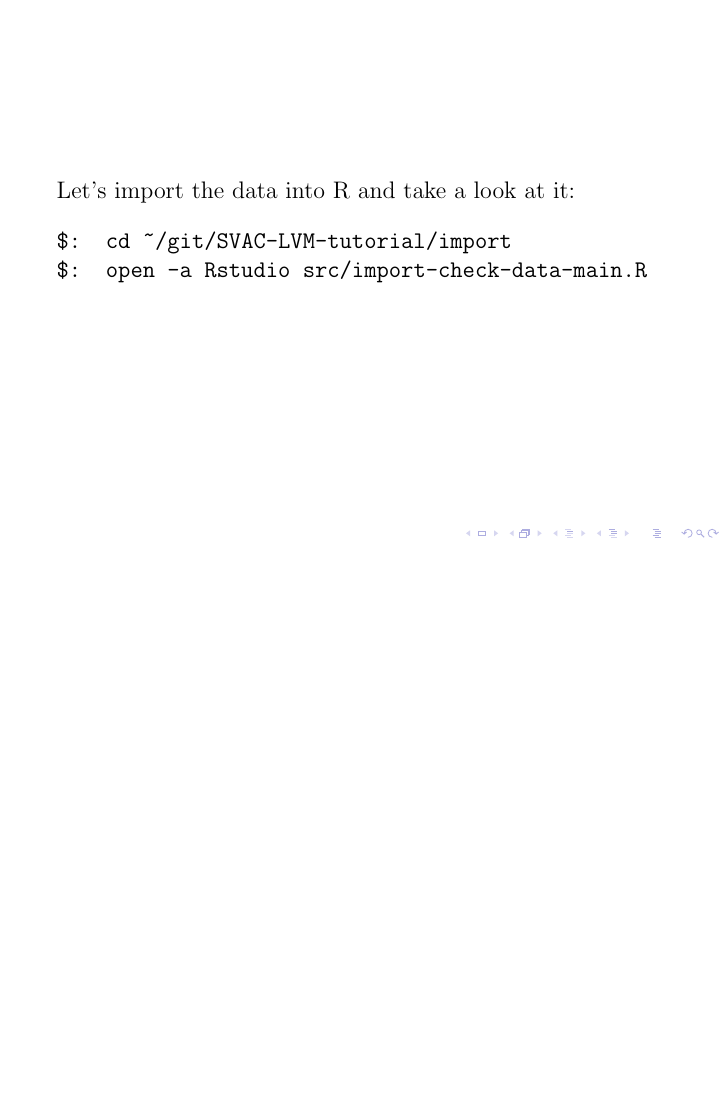
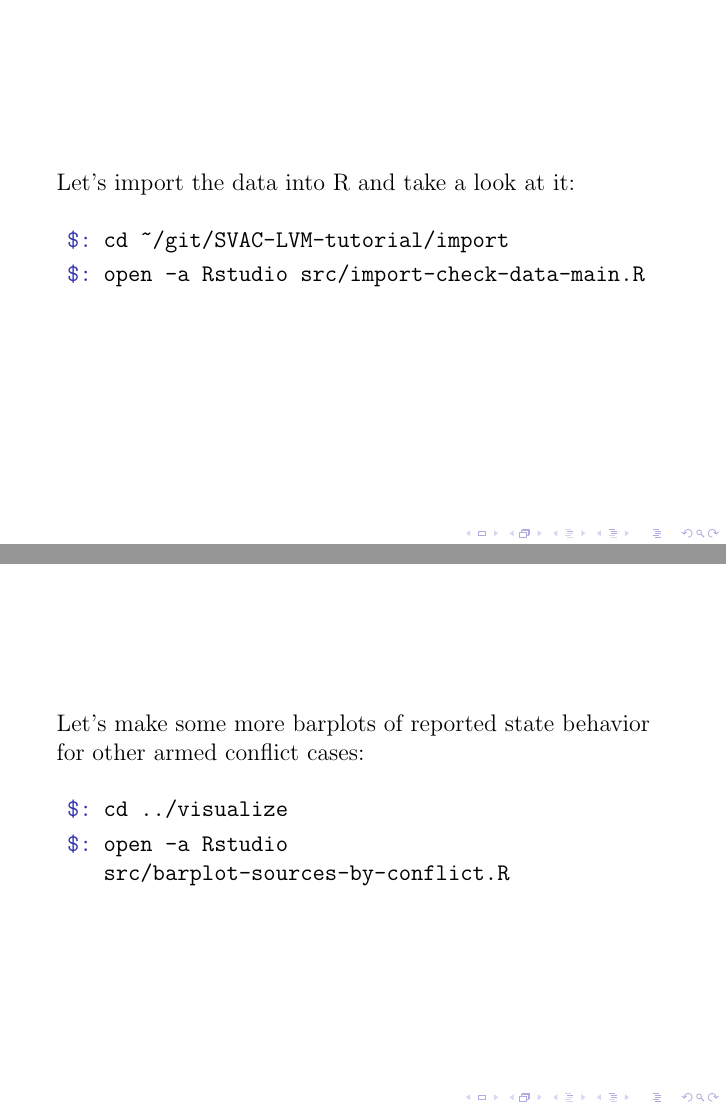
Before and after one commit to juleka/SVAC-LVM-tutorial, LaTeX slides (present/src/SVAC-LVM-workshop-slides.tex): page 7 of 10 before the commit and pages 7 and 10 of 11 after it, the two joined at a grey line, the shorter picture padded with empty space. Compiled offline with pdfLaTeX.

Commit message:
adding instruction slides

```diff
--- a/present/src/SVAC-LVM-workshop-slides.tex
+++ b/present/src/SVAC-LVM-workshop-slides.tex
@@ -92,10 +92,10 @@ While these trends  vary across space, we will likely see higher reporting rates
 
 \frame{Let's import the data into R and take a look at it:
 
-{\tt \$: cd \textasciitilde/git/SVAC-LVM-tutorial/import}\\
-
-{\tt \$: open -a Rstudio src/import-check-data-main.R}
-
+\begin{itemize}
+\item[{\tt \$:}] {\tt cd \textasciitilde/git/SVAC-LVM-tutorial/import}\\
+\item[{\tt \$:}]  {\tt open -a Rstudio src/import-check-data-main.R}
+\end{itemize}
 
 }
 
@@ -118,6 +118,17 @@ While these trends  vary across space, we will likely see higher reporting rates
 \end{figure}
 \end{frame}
 
+\frame{
+
+Let's make some more barplots of reported state behavior for other armed conflict cases:
+
+\begin{itemize}
+\item[{\tt \$:}] {\tt cd ../visualize}
+\item[{\tt \$:}] {\tt open -a Rstudio  src/barplot-sources-by-conflict.R}
+\end{itemize}
+
+}
+
 \frame{\frametitle{The promise of latent variable models for measuring sexual violence}}
 %% theoretical construct of interest: prevalence of sexual violence committed by GOV troups
 %% assumption that there is an underlying latent trait that can be estimated using observed outcomes (items/responses/reports)
```
Also changed, not shown: present/output/SVAC-LVM-workshop-slides.pdf.
